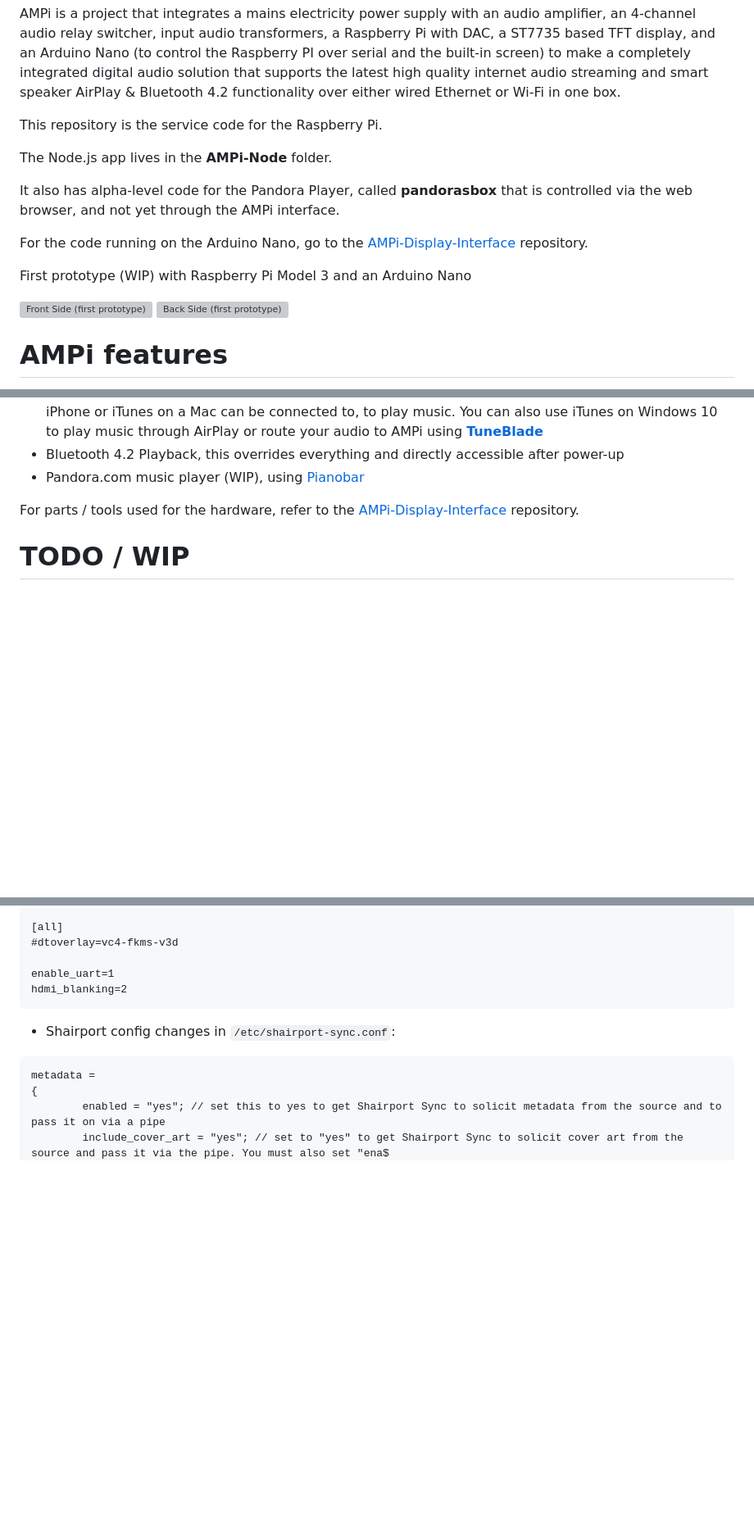
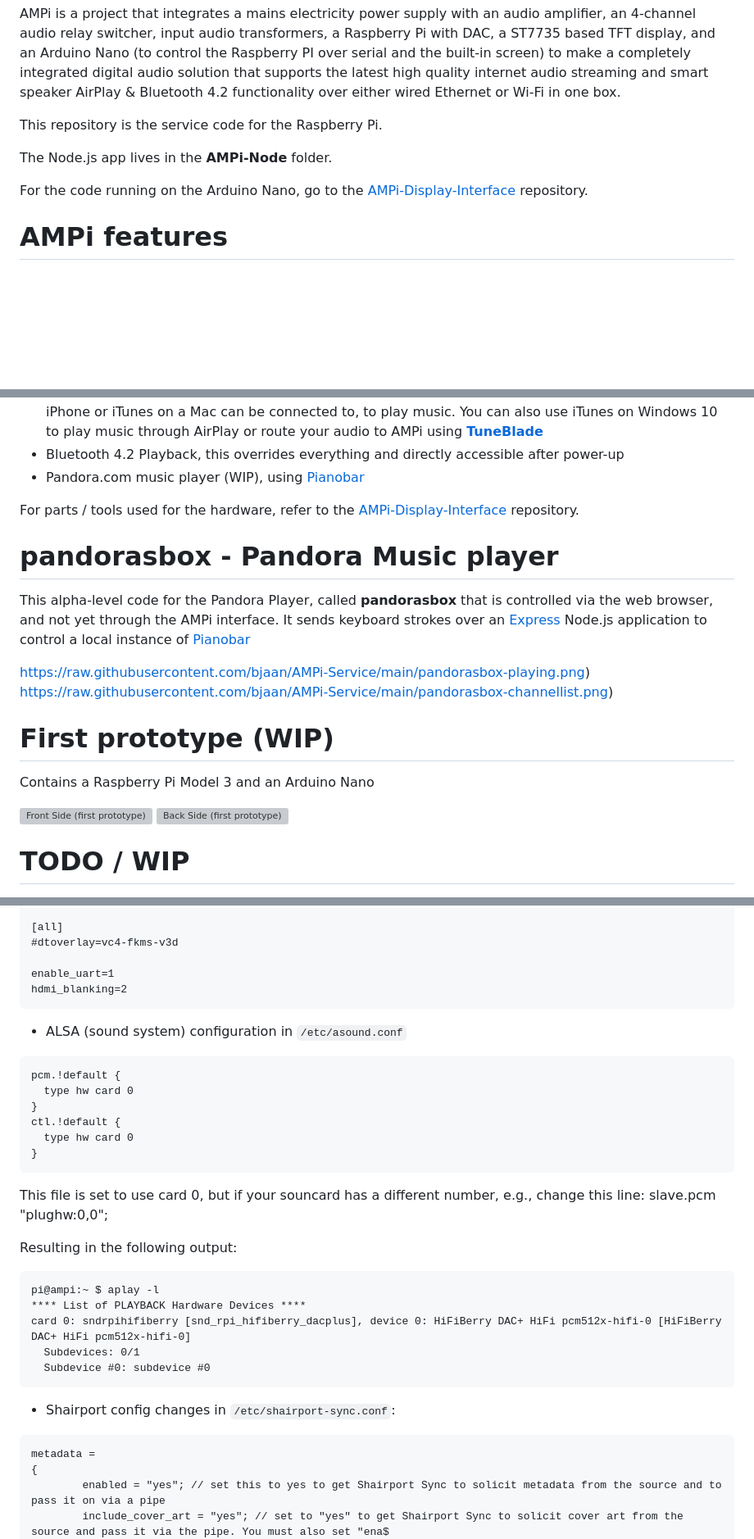
Before and after one commit to bjaan/AMPi-Service, a Markdown page: README.md, 3 parts joined by grey strips. Shown: that part at 82% size. Drawn GitHub-style; blank space fills up the shorter version; grey boxes are pictures that could not be loaded.

Commit message:
Update readme and poweroff improvement (delay 2 seconds)

````diff
--- a/README.md
+++ b/README.md
@@ -5,14 +5,7 @@ This repository is the service code for the Raspberry Pi.
 
 The Node.js app lives in the **AMPi-Node** folder.
 
-It also has alpha-level code for the Pandora Player, called **pandorasbox** that is controlled via the web browser, and not yet through the AMPi interface.
-
 For the code running on the Arduino Nano, go to the [AMPi-Display-Interface](https://github.com/bjaan/AMPi-Display-Interface) repository.
-
-First prototype (WIP) with Raspberry Pi Model 3 and an Arduino Nano
-
-![Front Side (first prototype)](https://raw.githubusercontent.com/bjaan/AMPi-Display/main/firstprototype-top.jpg)
-![Back Side (first prototype)](https://raw.githubusercontent.com/bjaan/AMPi-Display/main/firstprototype-back.jpg)
 
 # AMPi features
 
@@ -29,6 +22,20 @@ First prototype (WIP) with Raspberry Pi Model 3 and an Arduino Nano
 
 For parts / tools used for the hardware, refer to the [AMPi-Display-Interface](https://github.com/bjaan/AMPi-Display-Interface) repository.
 
+# pandorasbox - Pandora Music player
+
+This alpha-level code for the Pandora Player, called **pandorasbox** that is controlled via the web browser, and not yet through the AMPi interface.  It sends keyboard strokes over an [Express](https://expressjs.com/) Node.js application to control a local instance of [Pianobar](https://github.com/PromyLOPh/pianobar)
+
+https://raw.githubusercontent.com/bjaan/AMPi-Service/main/pandorasbox-playing.png)
+https://raw.githubusercontent.com/bjaan/AMPi-Service/main/pandorasbox-channellist.png)
+
+# First prototype (WIP)
+
+Contains a Raspberry Pi Model 3 and an Arduino Nano
+
+![Front Side (first prototype)](https://raw.githubusercontent.com/bjaan/AMPi-Display-Interface/main/firstprototype-top.jpg)
+![Back Side (first prototype)](https://raw.githubusercontent.com/bjaan/AMPi-Display-Interface/main/firstprototype-back.jpg)
+
 # TODO / WIP
 
 * Front & Back Panel Label - with level indicators and indications what the knobs do
@@ -75,6 +84,26 @@ enable_uart=1
 hdmi_blanking=2
 ```
 
+* ALSA (sound system) configuration in `/etc/asound.conf`
+```
+pcm.!default {
+  type hw card 0
+}
+ctl.!default {
+  type hw card 0
+}
+```
+This file is set to use card 0, but if your souncard has a different number, e.g., change this line: slave.pcm "plughw:0,0";
+
+Resulting in the following output:
+```
+pi@ampi:~ $ aplay -l
+**** List of PLAYBACK Hardware Devices ****
+card 0: sndrpihifiberry [snd_rpi_hifiberry_dacplus], device 0: HiFiBerry DAC+ HiFi pcm512x-hifi-0 [HiFiBerry DAC+ HiFi pcm512x-hifi-0]
+  Subdevices: 0/1
+  Subdevice #0: subdevice #0
+```
+
 * Shairport config changes in `/etc/shairport-sync.conf`:
 ```
 metadata =
````
Also changed, not shown: other parts of README.md (+3 -1 lines), pandorasbox-channellist.png (added), pandorasbox-playing.png (added), 1 other file.
